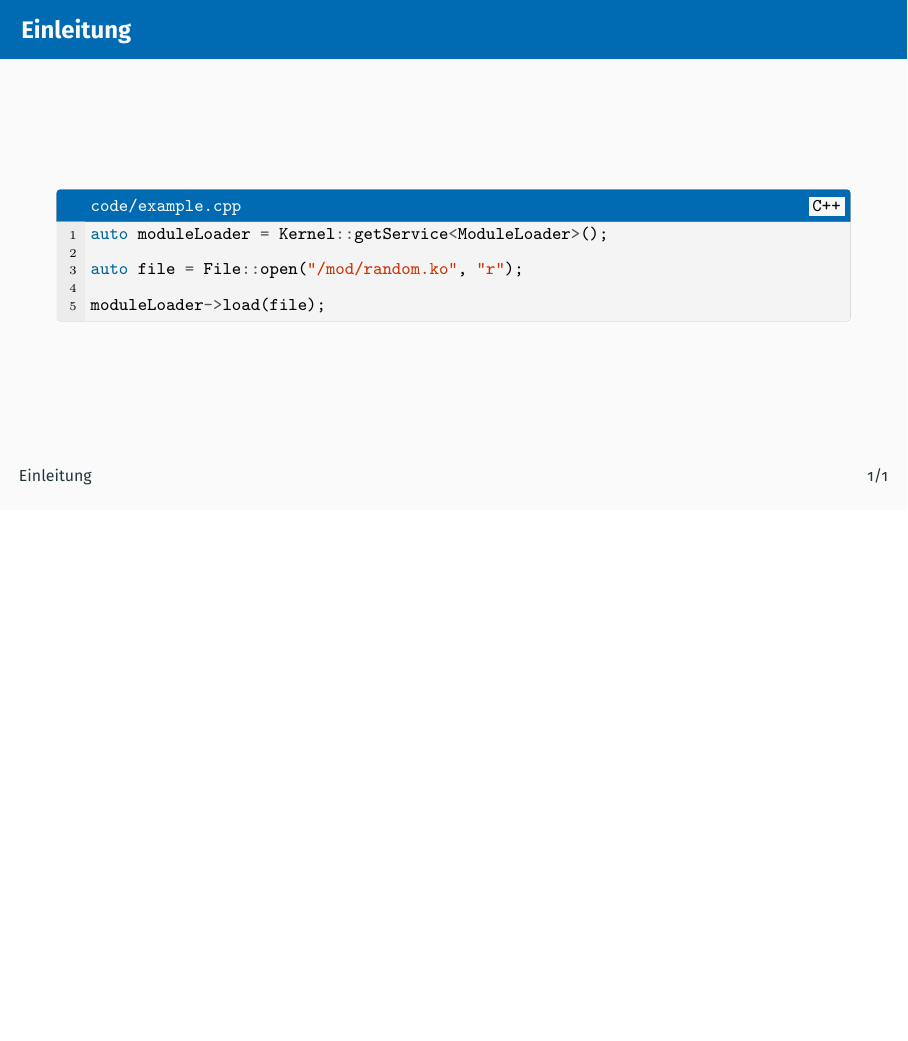
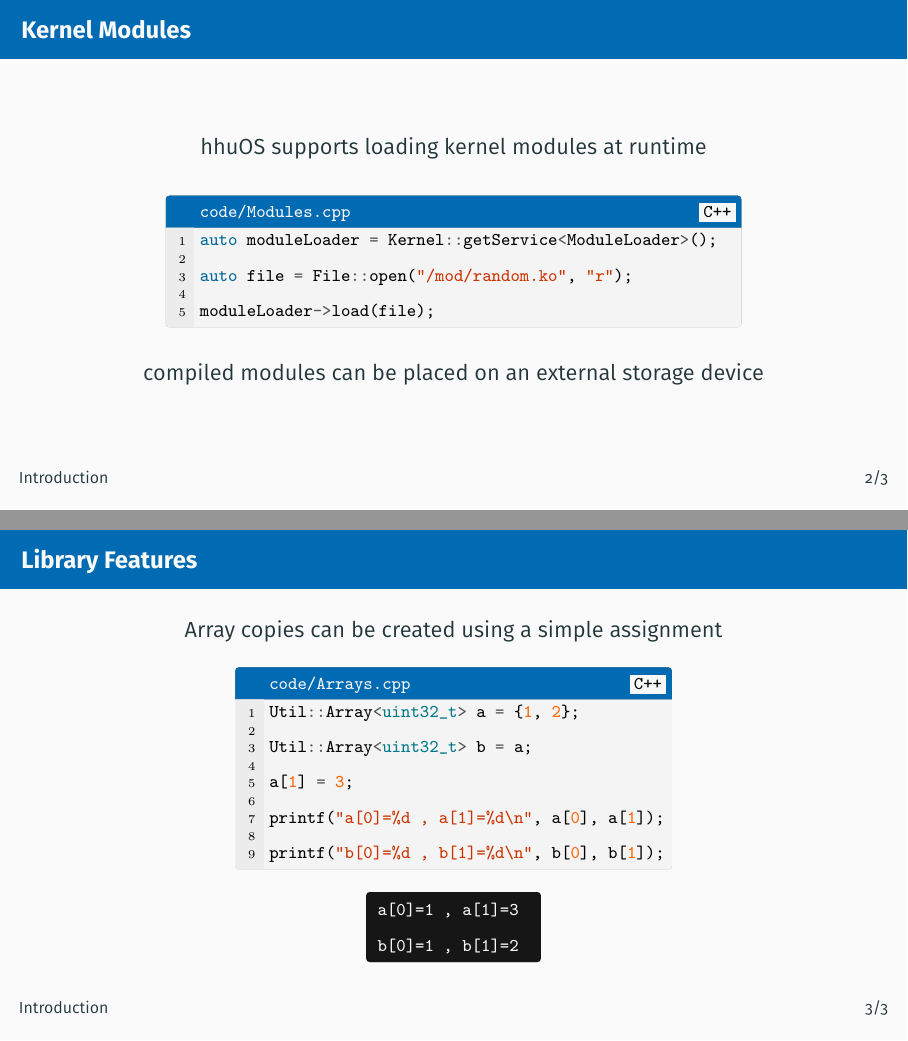
Before and after one commit to hhuOS/Slides, LaTeX slides (presentation.tex, which reads sections/features.tex): page 3 of 4 before the commit and pages 4 and 5 of 6 after it, the two joined at a grey line, the shorter picture padded with empty space. The pictures show the PDF file presentation.pdf that the author committed with the source.

Commit message:
Add feature section slides

```diff
--- a/presentation.tex
+++ b/presentation.tex
@@ -76,13 +110,10 @@
 
 	\maketitle
 
-	\section{Einleitung}
+	\section{Introduction}
 
-	\begin{frame}{Einleitung}
+	\begin{frame}{Introduction}
 
-		\begin{bpbox}[code/example.cpp]{C++}
-%			\color{mintedtext}
-			\cppfile{code/example.cpp}
-		\end{bpbox}
+
 
 	\end{frame}
--- /dev/null
+++ b/sections/features.tex
@@ -0,0 +1,44 @@
+\begin{frame}{Kernel Modules}
+
+	\begin{center}
+		hhuOS supports loading kernel modules at runtime
+	\end{center}
+
+	\begin{center}
+		\begin{minipage}{0.725\textwidth}
+			\begin{codeblock}[code/Modules.cpp]{C++}
+				\cppfile{code/Modules.cpp}
+			\end{codeblock}
+		\end{minipage}
+	\end{center}
+
+	\begin{center}
+		compiled modules can be placed on an external storage device
+	\end{center}
+
+\end{frame}
+
+\begin{frame}{Library Features}
+
+\begin{center}
+	Array copies can be created using a simple assignment
+\end{center}
+
+\begin{center}
+	\begin{minipage}{0.55\textwidth}
+		\begin{codeblock}[code/Arrays.cpp]{C++}
+			\cppfile{code/Arrays.cpp}
+		\end{codeblock}
+	\end{minipage}
+
+	\vspace{5pt}
+
+	\begin{minipage}{0.22\textwidth}
+		\begin{terminalblock}
+			\color{termfg}
+			\textfile{code/Arrays.log}
+		\end{terminalblock}
+	\end{minipage}
+\end{center}
+
+\end{frame}
```
Also changed, not shown: code/Arrays.cpp (added, +9 -0 lines), code/Modules.cpp (renamed from code/example.cpp), presentation.pdf, presentation.tex (42 more changed lines).
